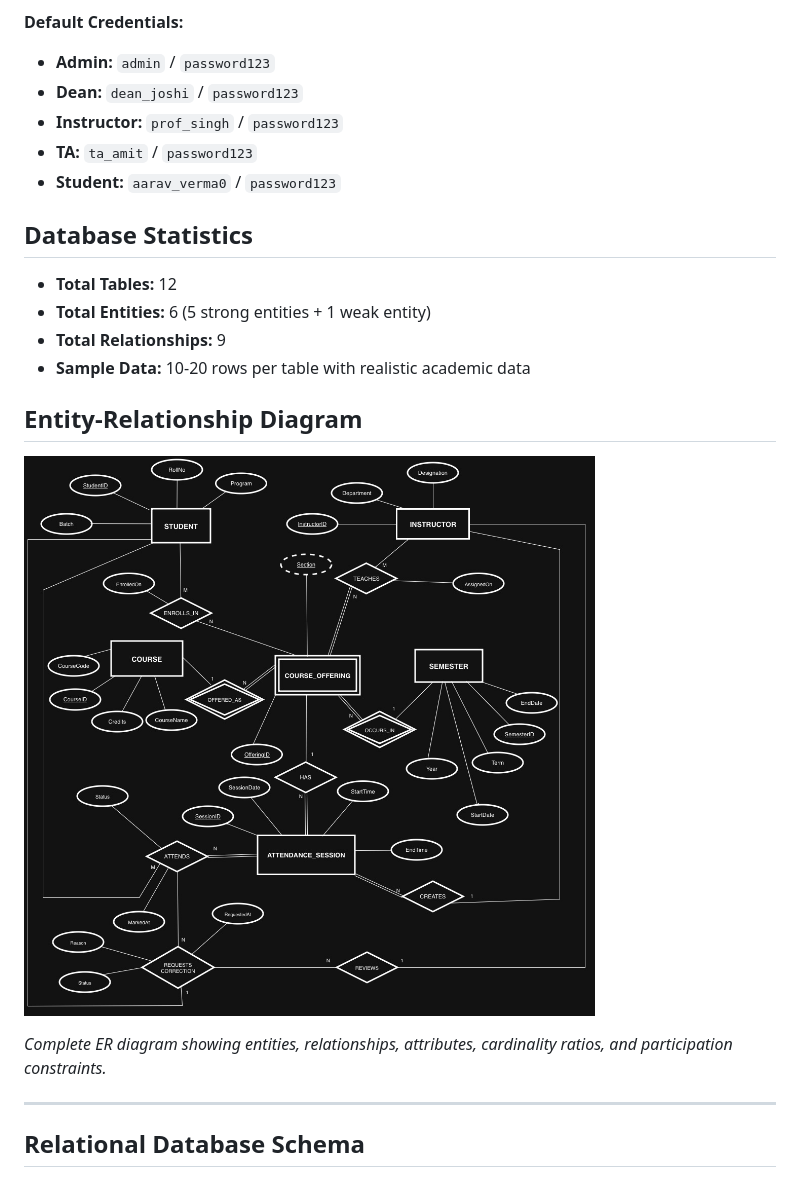
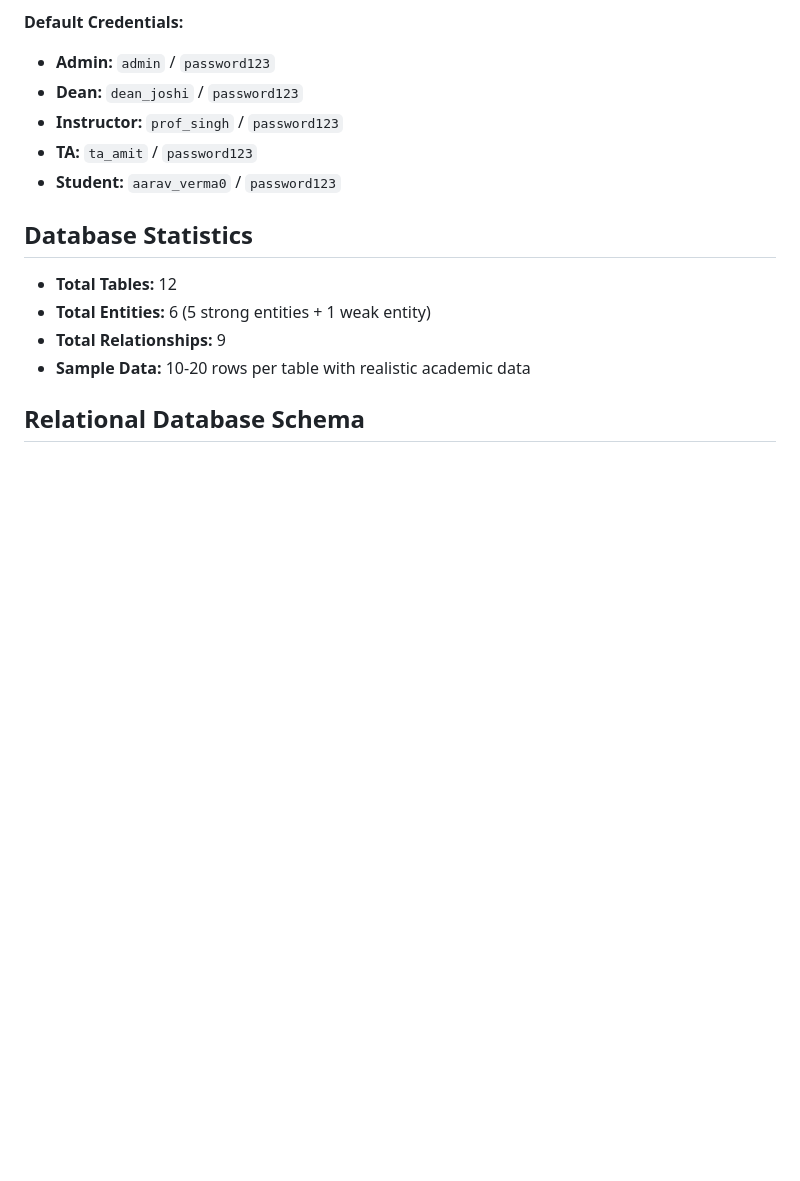
Before and after one commit to zainabkapadia52/Multi-Course-Attendance-Management-Portal, a Markdown page: README.md, the part around the change. GitHub-like rendering; blank space fills up the shorter version.

Commit message:
Remove ER Diagram section from README
Removed the Entity-Relationship Diagram section from the README.

```diff
--- a/README.md
+++ b/README.md
@@ -77,14 +77,6 @@ Once started, open your browser and visit: **http://localhost:5050**
 - **Total Relationships:** 9
 - **Sample Data:** 10-20 rows per table with realistic academic data
 
-## Entity-Relationship Diagram
-
-![ER Diagram](images/ER_diagram.jpg)
-
-*Complete ER diagram showing entities, relationships, attributes, cardinality ratios, and participation constraints.*
-
----
-
 ## Relational Database Schema
 
 ![Database Schema](images/relational_schema.png)
```
